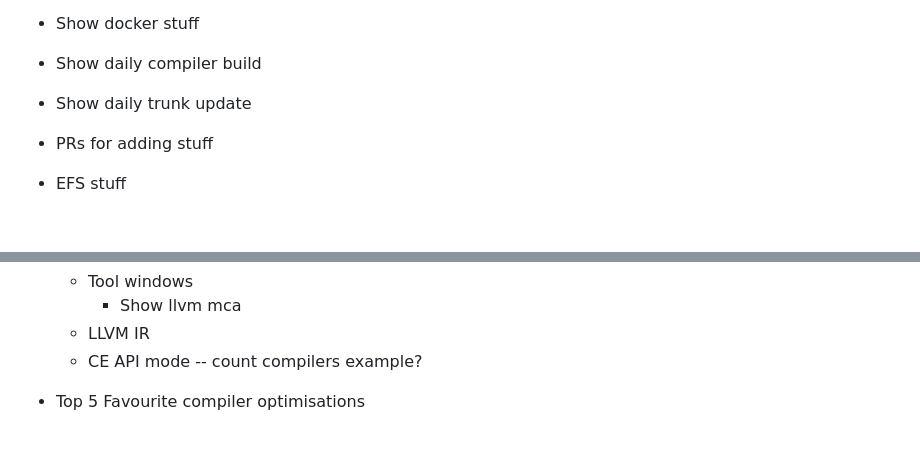
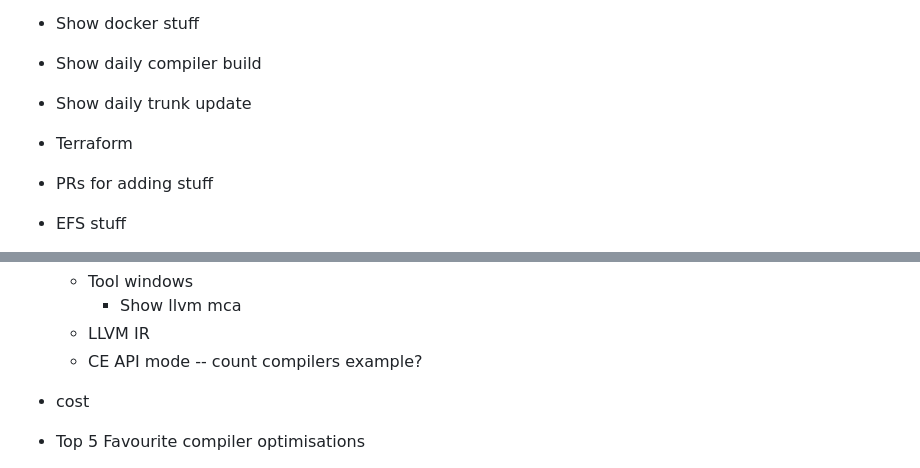
Before and after one commit to mattgodbolt/ce-behind-the-scenes, a Markdown page: Notes.md, 2 parts joined by grey strips. Drawn GitHub-style; blank space fills up the shorter version.

```diff
--- a/Notes.md
+++ b/Notes.md
@@ -15,6 +15,7 @@ Raw form notes below...
 * Show docker stuff
 * Show daily compiler build
 * Show daily trunk update
+* Terraform
 * PRs for adding stuff
 * EFS stuff
 * Hacking attempts
@@ -27,6 +28,7 @@ Raw form notes below...
     * Show llvm mca
   * LLVM IR
   * CE API mode -- count compilers example?
+* cost
 
 * Top 5 Favourite compiler optimisations
   1. `POPCNT`
```
Also changed, not shown: behind.md (+25 -0 lines), images/EFS.png (added), images/status.png (added).
